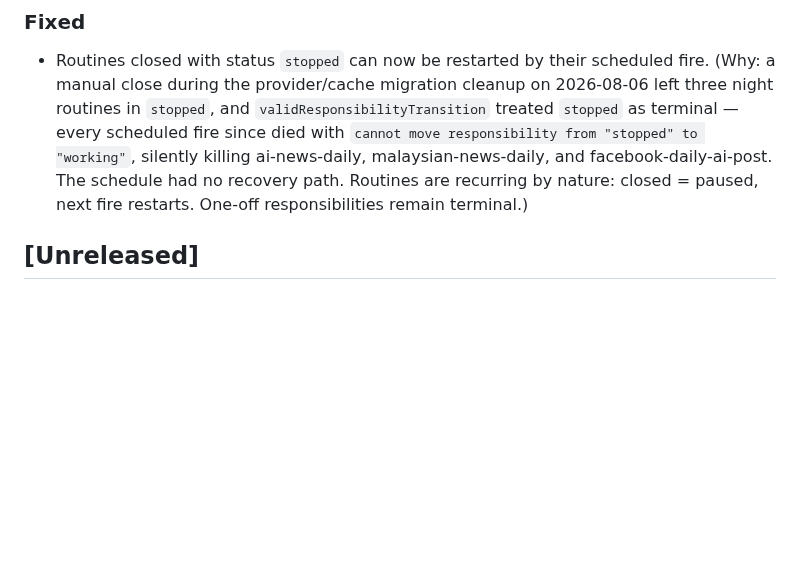
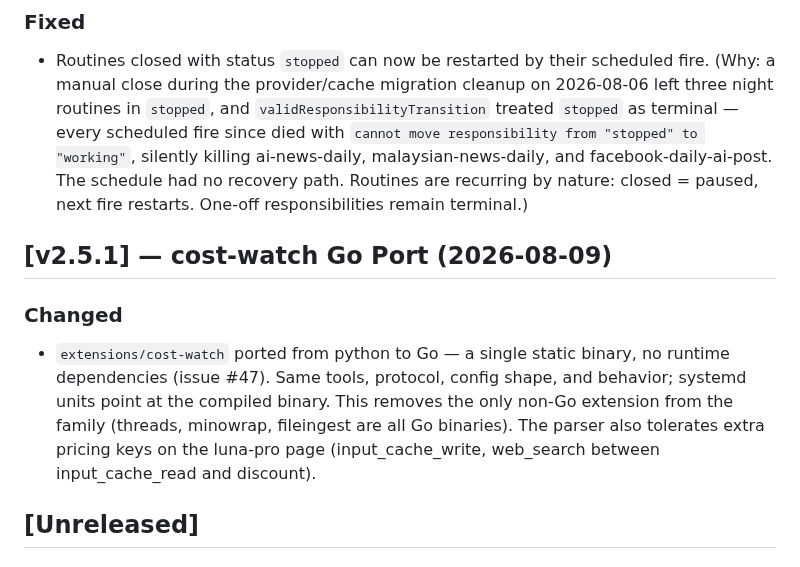
Before and after one commit to H4fizWasabie/mino-agent, a Markdown page: CHANGELOG.md, the part around the change. GitHub-like rendering; blank space fills up the shorter version.

Commit message:
changelog: v2.5.1 cost-watch Go port

```diff
--- a/CHANGELOG.md
+++ b/CHANGELOG.md
@@ -23,6 +23,11 @@
 
 ### Fixed
 - Routines closed with status `stopped` can now be restarted by their scheduled fire. (Why: a manual close during the provider/cache migration cleanup on 2026-08-06 left three night routines in `stopped`, and `validResponsibilityTransition` treated `stopped` as terminal — every scheduled fire since died with `cannot move responsibility from "stopped" to "working"`, silently killing ai-news-daily, malaysian-news-daily, and facebook-daily-ai-post. The schedule had no recovery path. Routines are recurring by nature: closed = paused, next fire restarts. One-off responsibilities remain terminal.)
+
+## [v2.5.1] — cost-watch Go Port (2026-08-09)
+
+### Changed
+- `extensions/cost-watch` ported from python to Go — a single static binary, no runtime dependencies (issue #47). Same tools, protocol, config shape, and behavior; systemd units point at the compiled binary. This removes the only non-Go extension from the family (threads, minowrap, fileingest are all Go binaries). The parser also tolerates extra pricing keys on the luna-pro page (input_cache_write, web_search between input_cache_read and discount).
 
 ## [Unreleased]
 
```
